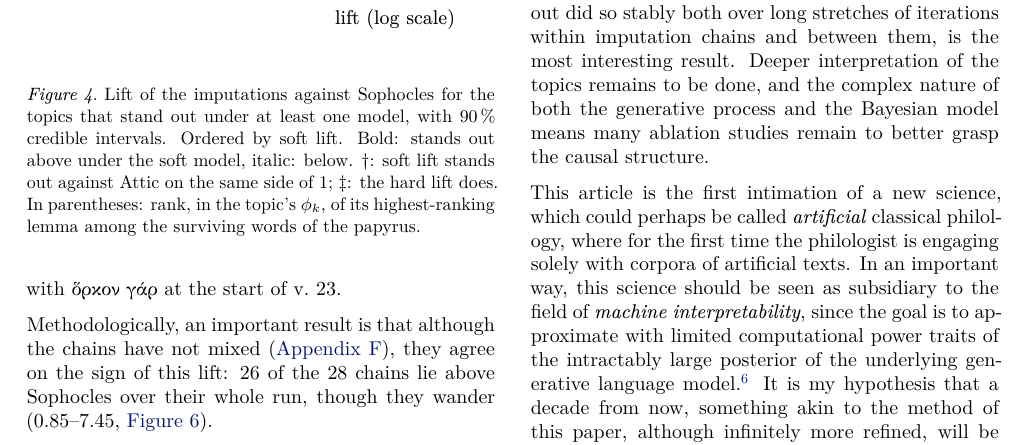
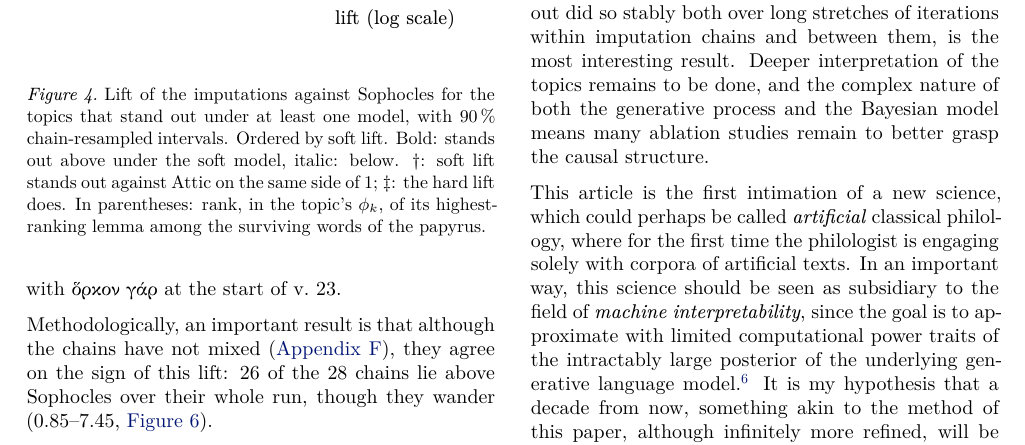
Before and after one commit to Urdatorn/bsda-miniproject-2026, a LaTeX paper (latex/overleaf/bsda.tex): part of page 4 of 12, cut so that both start at the same text. Compiled offline with XeLaTeX.

Commit message:
Paper: edits from Overleaf

```diff
--- a/latex/overleaf/bsda.tex
+++ b/latex/overleaf/bsda.tex
@@ -327,7 +327,7 @@ The restorations are not independent, since successive states of a chain share m
 \begin{figure}[t]
 \centering
 \includegraphics[width=\linewidth]{figures/lift_hard_soft.pdf}
-\caption{Lift of the imputations against Sophocles for the topics that stand out under at least one model, with 90\,\% credible intervals. Ordered by soft lift. Bold: stands out above under the soft model, italic: below. $\dag$: soft lift stands out against Attic on the same side of 1; $\ddag$: the hard lift does. In parentheses: rank, in the topic's $\phi_k$, of its highest-ranking lemma among the surviving words of the papyrus.}
+\caption{Lift of the imputations against Sophocles for the topics that stand out under at least one model, with 90\,\% chain-resampled intervals. Ordered by soft lift. Bold: stands out above under the soft model, italic: below. $\dag$: soft lift stands out against Attic on the same side of 1; $\ddag$: the hard lift does. In parentheses: rank, in the topic's $\phi_k$, of its highest-ranking lemma among the surviving words of the papyrus.}
 \label{fig:lift}
 \end{figure}
 
```
